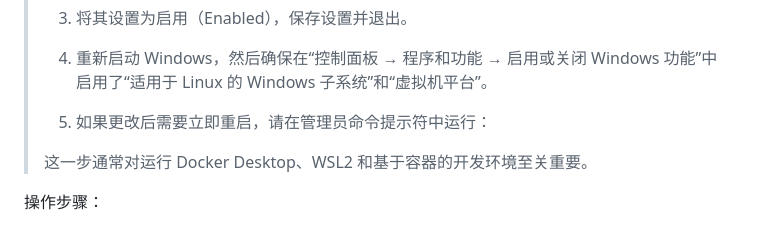
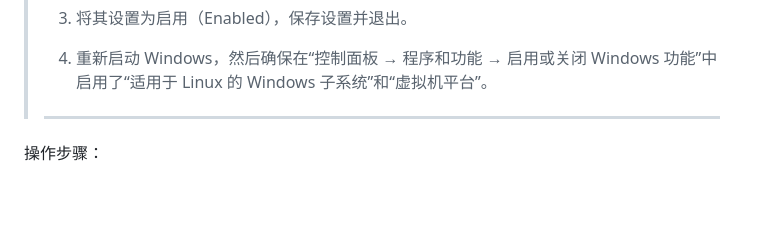
Before and after one commit to VvvRene/InsurenceProject, a Markdown page: .github/README.md, the part around one of its changes. Drawn GitHub-style; blank space fills up the shorter version.

Commit message:
Chore: Update Readme

```diff
--- a/.github/README.md
+++ b/.github/README.md
@@ -29,9 +30,8 @@ cd InsurenceProject
 > 2. 找到与虚拟化相关的选项，例如 `Intel VT-x`、`Intel Virtualization Technology`、`AMD-V`、`SVM Mode` 或 `Virtualization Technology`。
 > 3. 将其设置为启用（Enabled），保存设置并退出。
 > 4. 重新启动 Windows，然后确保在“控制面板 → 程序和功能 → 启用或关闭 Windows 功能”中启用了“适用于 Linux 的 Windows 子系统”和“虚拟机平台”。
-> 5. 如果更改后需要立即重启，请在管理员命令提示符中运行：
 >
-> 这一步通常对运行 Docker Desktop、WSL2 和基于容器的开发环境至关重要。
+> ---
 
 操作步骤：
 
```
Also changed, not shown: other parts of .github/README.md (+1 -0 lines).
